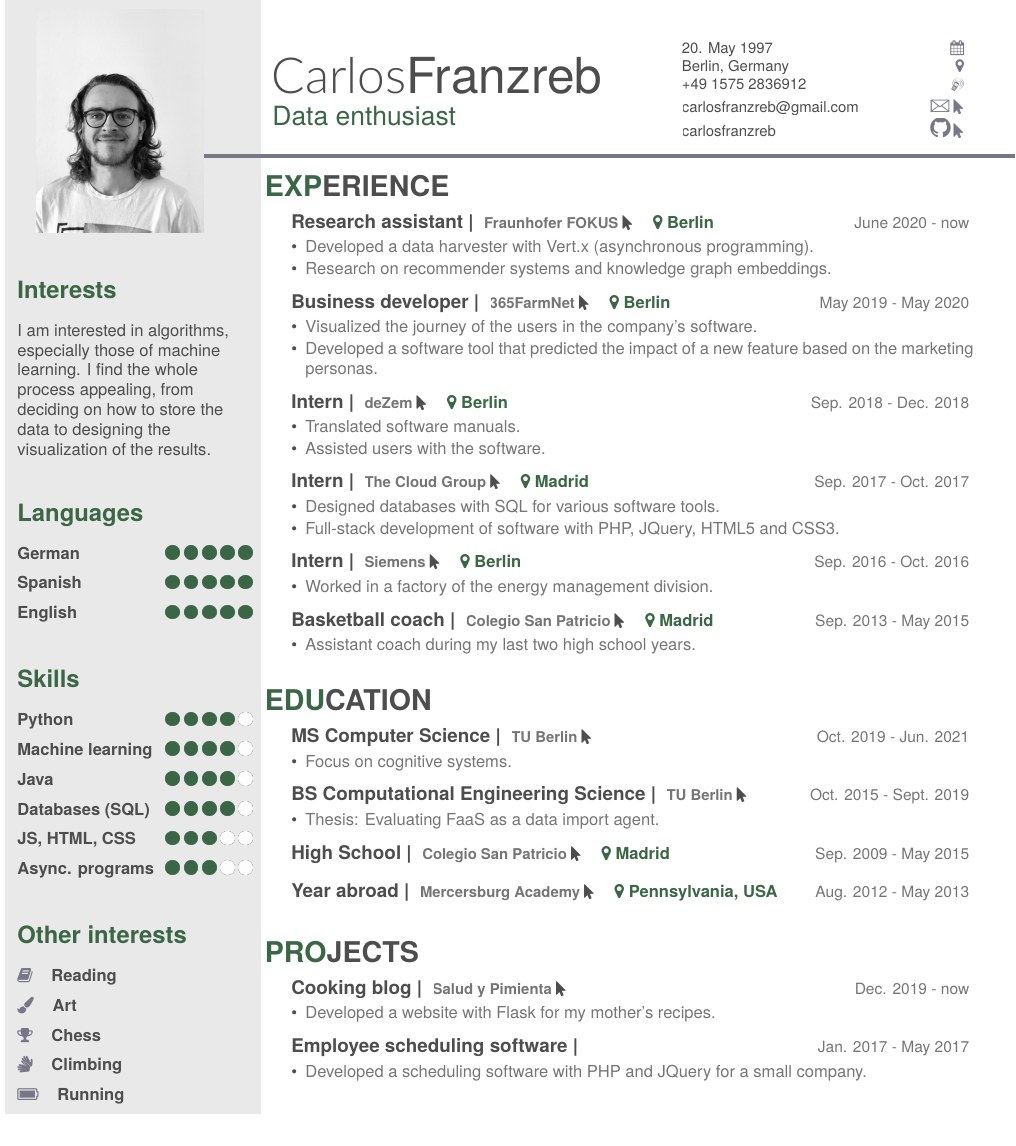
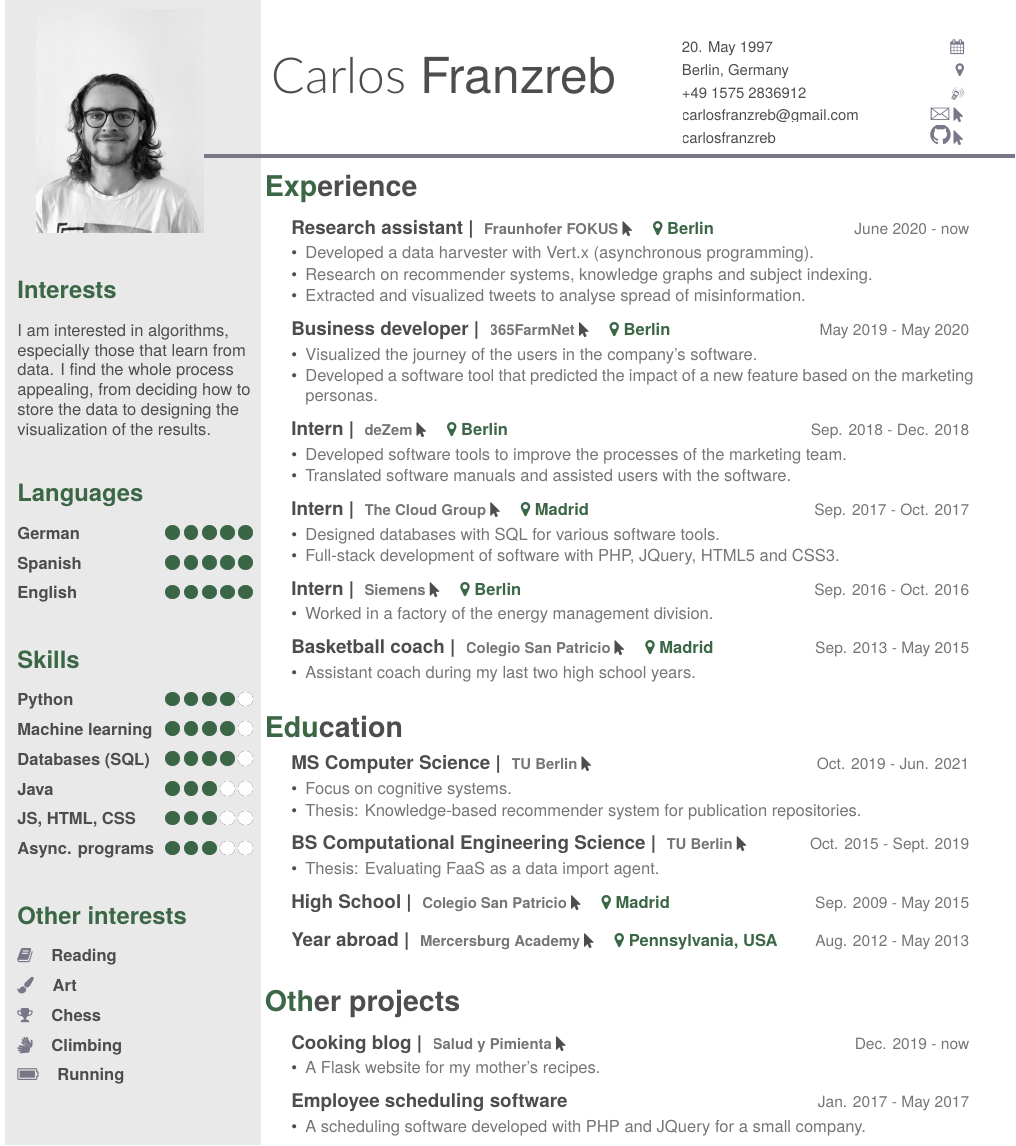
Before and after one commit to carlosfranzreb/cv, a LaTeX document (main.tex): part of page 1 of 2, cut so that both start at the same text. Compiled offline with XeLaTeX.

Commit message:
Update main.tex

```diff
--- a/main.tex
+++ b/main.tex
@@ -35,8 +35,7 @@
 
 % NAME AND TAGLINE
 \begin{document}
-\header{Carlos}{Franzreb}
-      {Data enthusiast}
+\header{Carlos}{ Franzreb}{}
 
 \vspace{0.3cm}
 \color{lightgray}\noindent\makebox[\textwidth]{\rule{\paperwidth-0.4cm}{2.5pt}}
@@ -47,11 +46,15 @@
     \begin{flushleft}
     \small{20. May 1997}\hfill{\faCalendar}\\
 
+    \vspace{1mm}
+
     \small{Berlin, Germany}\hfill{\faMapMarker}\\
+
+    \vspace{1mm}
 
     {\small +49 1575 2836912}\hfill{\Mobilefone}\\
 
-    \vspace{1mm}
+    \vspace{.8mm}
 
     \href{mailto:carlosfranzreb@gmail.com}{\small{carlosfranzreb@gmail.com}\hfill{\Large\Letter}\hspace{0.6mm}{\small \faMousePointer}}\\
 
@@ -76,7 +79,7 @@
 \section{Interests}
 \vspace{3.5mm}
 
-I am interested in algorithms, especially those of machine learning. I find the whole process appealing, from deciding on how to store the data to designing the visualization of the results.
+I am interested in algorithms, especially those that learn from data. I find the whole process appealing, from deciding how to store the data to designing the visualization of the results.
 
 
 % LANGUAGES
@@ -124,18 +127,18 @@ I am interested in algorithms, especially those of machine learning. I find the
 \includegraphics[scale=0.11]{img/IPSGreenDots.png}
 \includegraphics[scale=0.11]{img/WhiteDots.png}
 
-\textbf{Java}\hfill
+\textbf{Databases (SQL)}\hfill
 \includegraphics[scale=0.11]{img/IPSGreenDots.png}
 \includegraphics[scale=0.11]{img/IPSGreenDots.png}
 \includegraphics[scale=0.11]{img/IPSGreenDots.png}
 \includegraphics[scale=0.11]{img/IPSGreenDots.png}
 \includegraphics[scale=0.11]{img/WhiteDots.png}
 
-\textbf{Databases (SQL)}\hfill
+\textbf{Java}\hfill
 \includegraphics[scale=0.11]{img/IPSGreenDots.png}
 \includegraphics[scale=0.11]{img/IPSGreenDots.png}
 \includegraphics[scale=0.11]{img/IPSGreenDots.png}
-\includegraphics[scale=0.11]{img/IPSGreenDots.png}
+\includegraphics[scale=0.11]{img/WhiteDots.png}
 \includegraphics[scale=0.11]{img/WhiteDots.png}
 
 \textbf{JS, HTML, CSS}\hfill
@@ -174,7 +177,7 @@ I am interested in algorithms, especially those of machine learning. I find the
 \newcommand{\jobspace}{\vspace*{-4.2mm}}
 
 % EXPERIENCE
-\section{EXPERIENCE}
+\section{Experience}
 \begin{entrylist}
   \entry
     {June 2020 - now}
@@ -184,7 +187,8 @@ I am interested in algorithms, especially those of machine learning. I find the
     {\jobspace
     \begin{itemize}[leftmargin=*, itemsep = 0.1em]
         \item Developed a data harvester with Vert.x (asynchronous programming).
-        \item Research on recommender systems and knowledge graph embeddings. \\
+        \item Research on recommender systems, knowledge graphs and subject indexing.
+        \item Extracted and visualized tweets to analyse spread of misinformation.\\
     \end{itemize}}
 
   \entry
@@ -205,8 +209,8 @@ I am interested in algorithms, especially those of machine learning. I find the
     {\normalsize\textbf{\color{ipsgreen}\faMapMarker\space Berlin}}
     {\jobspace
     \begin{itemize}[leftmargin=*, itemsep = 0.1em]
-        \item Translated software manuals.
-        \item Assisted users with the software. \\
+        \item Developed software tools to improve the processes of the marketing team.
+        \item Translated software manuals and assisted users with the software. \\
     \end{itemize}}
 
   \entry
@@ -253,7 +257,8 @@ I am interested in algorithms, especially those of machine learning. I find the
     {}
     {\jobspace
     \begin{itemize}[leftmargin=*, itemsep = 0.1em]
-        \item Focus on cognitive systems.\\
+        \item Focus on cognitive systems.
+        \item Thesis: Knowledge-based recommender system for publication repositories.\\
     \end{itemize}}
 
   \entry
@@ -280,29 +285,29 @@ I am interested in algorithms, especially those of machine learning. I find the
 \end{entrylist}
 
 % PROJECTS
-\section{PROJECTS}
+\section{Other projects}
 \begin{entrylist}
 
    \entry
     {Dec. 2019 - now}
     {Cooking blog | }
-    { \href{https://www.saludypimienta.com/}{\small Salud y Pimienta \faMousePointer}}
+    {\href{https://www.saludypimienta.com/}{\small Salud y Pimienta \faMousePointer}}
     {}
     {\jobspace
     \begin{itemize}[leftmargin=*, itemsep = 0.1em]
-        \item Developed a website with Flask for my mother's recipes.\\
+        \item A Flask website for my mother's recipes.\\
     \end{itemize}}
 
    \entry
     {Jan. 2017 - May 2017}
-    {Employee scheduling software | }
+    {Employee scheduling software}
     {}
     {}
     {\jobspace
     \begin{itemize}[leftmargin=*, itemsep = 0.1em]
-        \item Developed a scheduling software with PHP and JQuery for a small company.\\
+        \item A scheduling software developed with PHP and JQuery for a small company.\\
     \end{itemize}}
-    \vspace{3mm}
+    \vspace{-4mm}
 \end{entrylist}
 
 % SIGNATURE
```
Also changed, not shown: main.tex (2 more changed lines).
